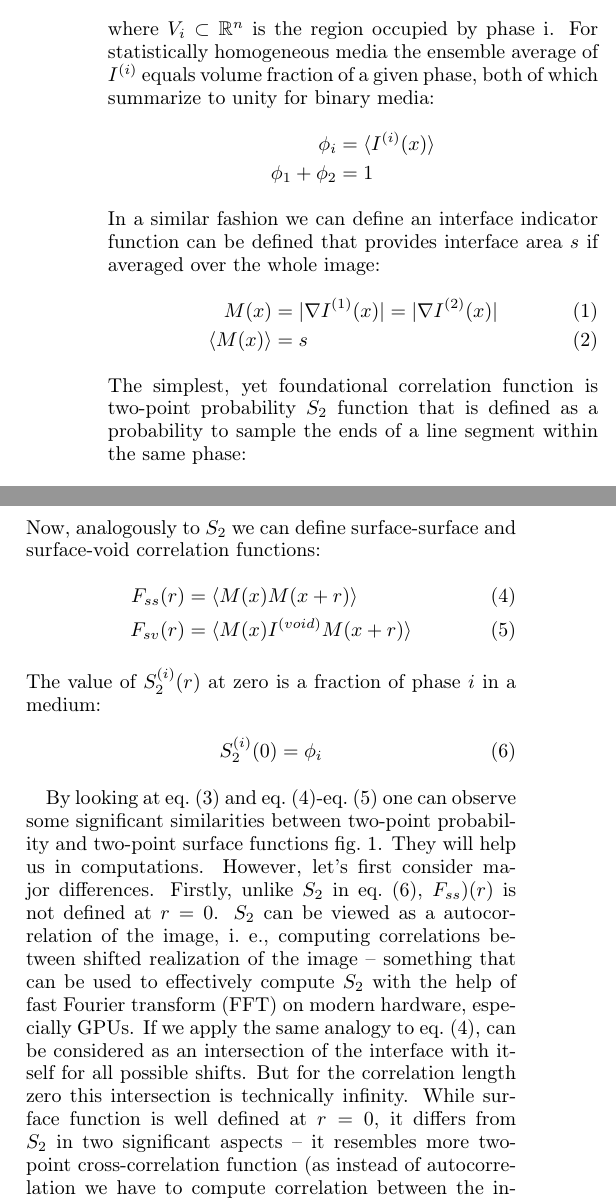
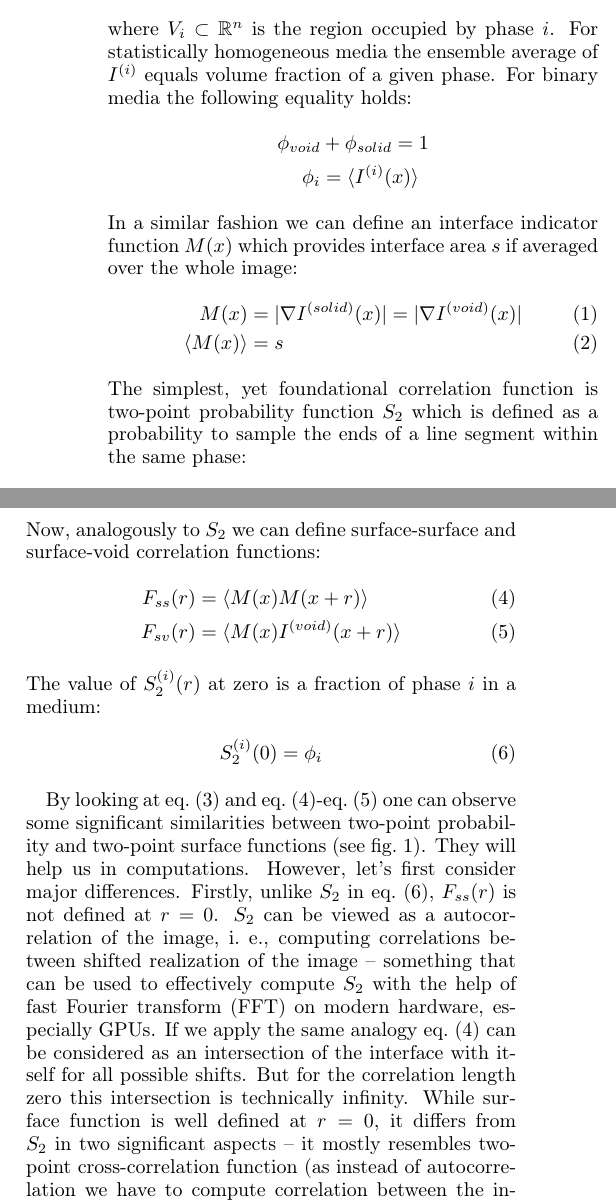
Before and after one commit to shamazmazum/surfsurf-paper, a LaTeX paper (surf-surf.tex): two parts of the columns of page 2 of 8, joined at a grey line, cut so that both start at the same text. Compiled offline with pdfLaTeX.

Commit message:
Style fixes

```diff
--- a/surf-surf.tex
+++ b/surf-surf.tex
@@ -166,21 +166,21 @@ location $x$ in the n-dimensional Euclidean space $\mathbb{R}^n$
   \end{array}
   \right.
 \end{equation*}
-where $V_i \subset \mathbb{R}^n$ is the region occupied by phase i. For
+where $V_i \subset \mathbb{R}^n$ is the region occupied by phase $i$. For
 statistically homogeneous media the ensemble average of $I^{(i)}$ equals volume
-fraction of a given phase, both of which summarize to unity for binary media:
+fraction of a given phase. For binary media the following equality holds:
 \begin{align*}
-  \phi_i &= \langle I^{(i)}(x) \rangle \\
-  \phi_1 + \phi_2 &= 1
+  \phi_{void} &+ \phi_{solid} = 1 \\
+  \phi_i &= \langle I^{(i)}(x) \rangle
 \end{align*}
-In a similar fashion we can define an interface indicator function can be
-defined that provides interface area $s$ if averaged over the whole image:
+In a similar fashion we can define an interface indicator function $M(x)$ which
+provides interface area $s$ if averaged over the whole image:
 \begin{align}
-  M(x) &= |\nabla I^{(1)}(x)| =|\nabla I^{(2)}(x)| \label{eq:interface} \\
+  M(x) &= |\nabla I^{(solid)}(x)| =|\nabla I^{(void)}(x)| \label{eq:interface} \\
   \langle M(x) \rangle &= s
 \end{align}
 The simplest, yet foundational correlation function is two-point probability
-$S_2$ function that is defined as a probability to sample the ends of a line
+function $S_2$ which is defined as a probability to sample the ends of a line
 segment within the same phase:
 \begin{equation}
   S_2^{(i)}(x_1, x_2) = \langle I^{(i)}(x_1) I^{(i)}(x_2) \rangle \label{eq:twopoint}
@@ -194,7 +194,7 @@ Now, analogously to $S_2$ we can define surface-surface and surface-void
 correlation functions:
 \begin{align}
   F_{ss}(r) &= \langle M(x)M(x+r) \rangle \label{eq:fss} \\
-  F_{sv}(r) &= \langle M(x)I^{(void)}M(x+r) \label{eq:fsv} \rangle
+  F_{sv}(r) &= \langle M(x)I^{(void)}(x+r) \label{eq:fsv} \rangle
 \end{align}
 The value of $S^{(i)}_2(r)$ at zero is a fraction of phase $i$ in a medium:
 \begin{equation}
@@ -203,20 +203,20 @@ The value of $S^{(i)}_2(r)$ at zero is a fraction of phase $i$ in a medium:
 
 By looking at \cref{eq:twopoint} and \cref{eq:fss}-\cref{eq:fsv} one can observe
 some significant similarities between two-point probability and two-point
-surface functions \cref{fig:scheme}. They will help us in computations. However,
-let's first consider major differences. Firstly, unlike $S_2$ in
-\cref{eq:s2porosity}, $F_{ss})(r)$ is not defined at $r=0$. $S_2$ can be viewed
-as a autocorrelation of the image, i.~e., computing correlations between shifted
-realization of the image -- something that can be used to effectively compute
-$S_2$ with the help of fast Fourier transform (FFT) on modern hardware,
-especially GPUs. If we apply the same analogy to \cref{eq:fss}, can be
-considered as an intersection of the interface with itself for all possible
-shifts. But for the correlation length zero this intersection is technically
-infinity. While surface function is well defined at $r=0$, it differs from $S_2$
-in two significant aspects -- it resembles more two-point cross-correlation
-function (as instead of autocorrelation we have to compute correlation between
-the interface and the void phase), plus during computation of such
-``cross-correlations'' one has to keep in mind that
+surface functions (see \cref{fig:scheme}). They will help us in
+computations. However, let's first consider major differences. Firstly, unlike
+$S_2$ in \cref{eq:s2porosity}, $F_{ss}(r)$ is not defined at $r=0$. $S_2$ can
+be viewed as a autocorrelation of the image, i.~e., computing correlations
+between shifted realization of the image -- something that can be used to
+effectively compute $S_2$ with the help of fast Fourier transform (FFT) on
+modern hardware, especially GPUs. If we apply the same analogy \cref{eq:fss}
+can be considered as an intersection of the interface with itself for all
+possible shifts. But for the correlation length zero this intersection is
+technically infinity. While surface function is well defined at $r=0$, it
+differs from $S_2$ in two significant aspects -- it mostly resembles two-point
+cross-correlation function (as instead of autocorrelation we have to compute
+correlation between the interface and the void phase), plus during computation
+of such ``cross-correlations'' one has to keep in mind that
 $\langle F_{sv}(r) \ne F_{sv}(-r) \rangle$. These considerations will be very
 useful in understanding our computational framework. More detailed information
 on two-point probability and surface correlation functions can be found in
```
